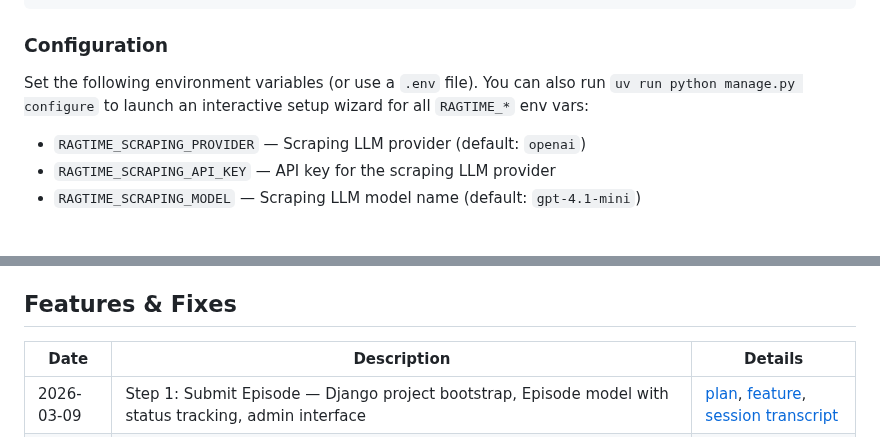
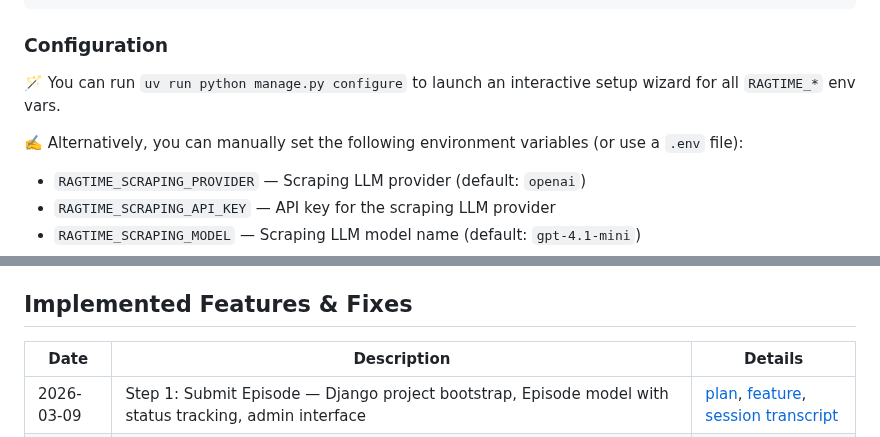
Before and after one commit to rafacm/ragtime, a Markdown page: README.md, 2 parts joined by grey strips. Drawn GitHub-style; blank space fills up the shorter version.

Commit message:
Small updates to the README file

```diff
--- a/README.md
+++ b/README.md
@@ -118,9 +118,9 @@ uv run python manage.py runserver
 
 ### Configuration
 
-Set the following environment variables (or use a `.env` file).
-You can also run `uv run python manage.py configure` to launch an interactive setup wizard for all `RAGTIME_*` env vars:
+🪄 You can run `uv run python manage.py configure` to launch an interactive setup wizard for all `RAGTIME_*` env vars.
 
+✍️ Alternatively, you can manually set the following environment variables (or use a `.env` file):
 - `RAGTIME_SCRAPING_PROVIDER` — Scraping LLM provider (default: `openai`)
 - `RAGTIME_SCRAPING_API_KEY` — API key for the scraping LLM provider
 - `RAGTIME_SCRAPING_MODEL` — Scraping LLM model name (default: `gpt-4.1-mini`)
@@ -142,7 +142,7 @@ You can also run `uv run python manage.py configure` to launch an interactive se
 - `RAGTIME_CHROMA_PORT` — ChromaDB server port (default: `8000`)
 - `RAGTIME_CHROMA_COLLECTION` — ChromaDB collection name (default: `ragtime`)
 
-## Features & Fixes
+## Implemented Features & Fixes
 
 | Date | Description | Details |
 |------|-------------|---------|
```
